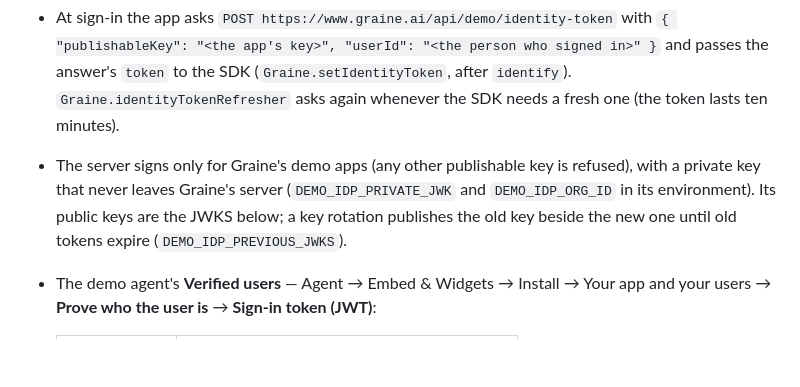
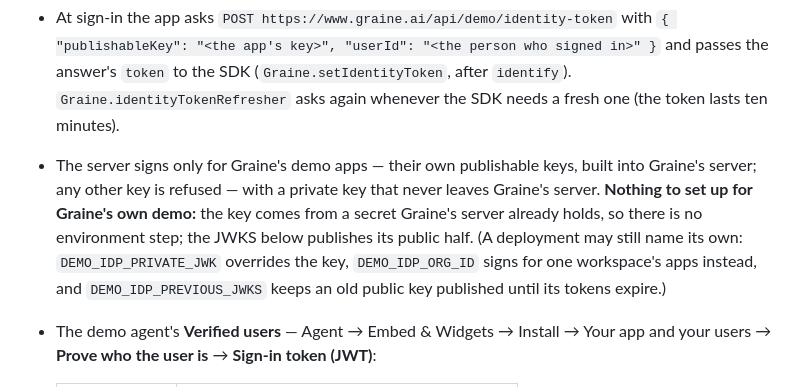
Before and after one commit to GraineAI/inapp-demo, a Markdown page: agent-setup/YOUR-APPS-AND-USERS.md, the part around the change. Drawn GitHub-style; blank space fills up the shorter version.

Commit message:
docs(demo): verified users need no environment step on Graine's own demo — the sign-in server's key comes from a secret Graine already holds
Co-Authored-By: Claude Opus 5.5 <noreply@anthropic.com>

```diff
--- a/agent-setup/YOUR-APPS-AND-USERS.md
+++ b/agent-setup/YOUR-APPS-AND-USERS.md
@@ -112,10 +112,12 @@ never from a secret built into the app:
   `{ "publishableKey": "<the app's key>", "userId": "<the person who signed in>" }` and passes the answer's `token` to
   the SDK (`Graine.setIdentityToken`, after `identify`). `Graine.identityTokenRefresher` asks again whenever the SDK
   needs a fresh one (the token lasts ten minutes).
-- The server signs only for Graine's demo apps (any other publishable key is refused), with a private key that never
-  leaves Graine's server (`DEMO_IDP_PRIVATE_JWK` and `DEMO_IDP_ORG_ID` in its environment). Its public keys are the
-  JWKS below; a key rotation publishes the old key beside the new one until old tokens expire
-  (`DEMO_IDP_PREVIOUS_JWKS`).
+- The server signs only for Graine's demo apps — their own publishable keys, built into Graine's server; any other key
+  is refused — with a private key that never leaves Graine's server. **Nothing to set up for Graine's own demo:** the
+  key comes from a secret Graine's server already holds, so there is no environment step; the JWKS below publishes its
+  public half. (A deployment may still name its own: `DEMO_IDP_PRIVATE_JWK` overrides the key, `DEMO_IDP_ORG_ID` signs
+  for one workspace's apps instead, and `DEMO_IDP_PREVIOUS_JWKS` keeps an old public key published until its tokens
+  expire.)
 - The demo agent's **Verified users** — Agent → Embed & Widgets → Install → Your app and your users → **Prove who the
   user is** → **Sign-in token (JWT)**:
 
```
